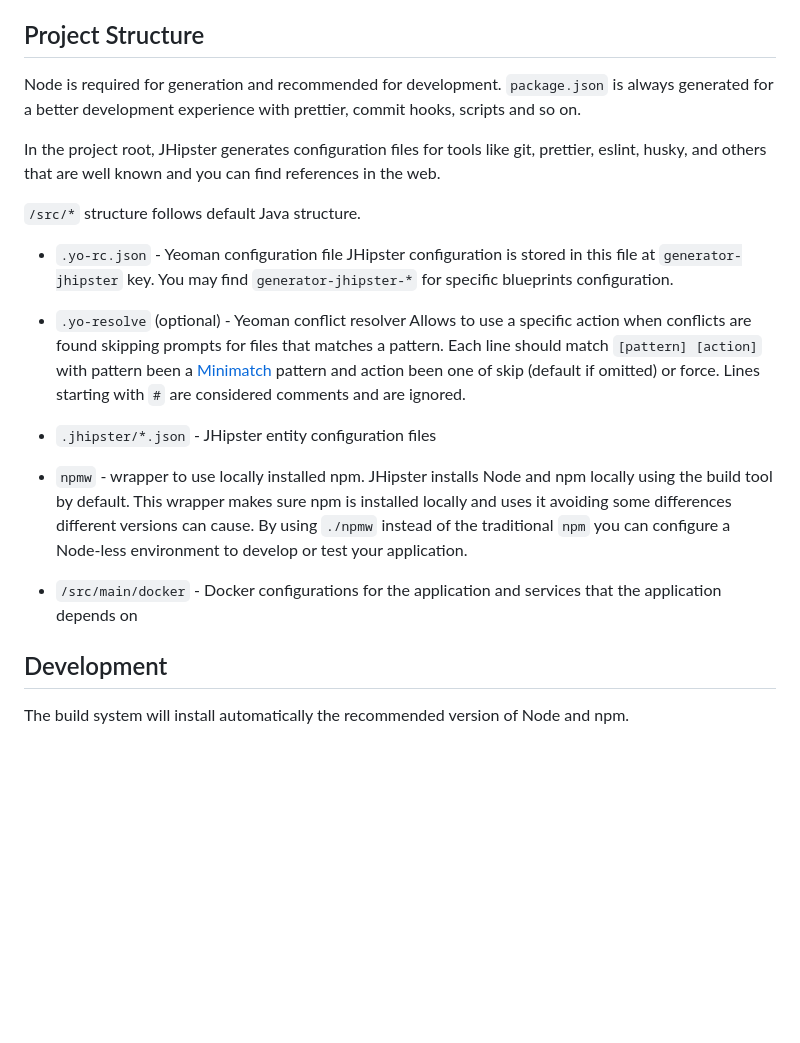
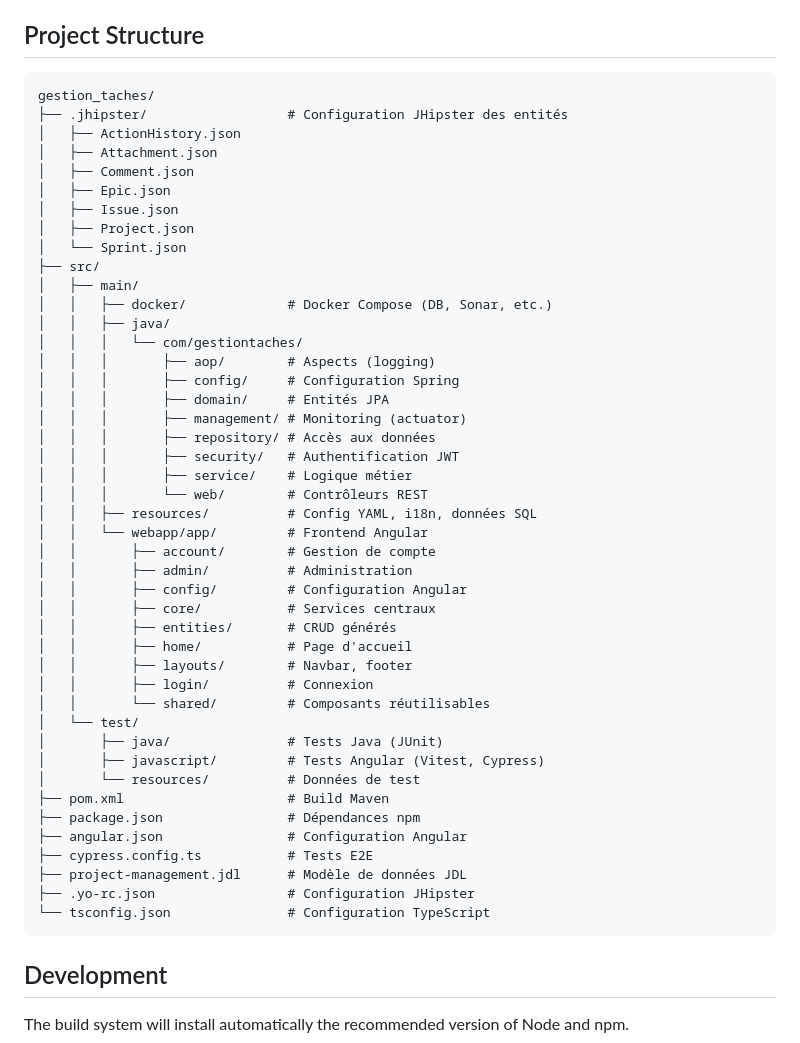
Before and after one commit to 24231-Brahim/gestion_taches, a Markdown page: README.md, the part around the change. Rendered like a GitHub page; blank space fills up the shorter version.

Commit message:
upd file README.md

````diff
--- a/README.md
+++ b/README.md
@@ -26,21 +26,52 @@ Documentation et aide : [https://www.jhipster.tech/documentation-archive/v9.1.0]
 
 ## Project Structure
 
-Node is required for generation and recommended for development. `package.json` is always generated for a better development experience with prettier, commit hooks, scripts and so on.
-
-In the project root, JHipster generates configuration files for tools like git, prettier, eslint, husky, and others that are well known and you can find references in the web.
-
-`/src/*` structure follows default Java structure.
-
-- `.yo-rc.json` - Yeoman configuration file
-  JHipster configuration is stored in this file at `generator-jhipster` key. You may find `generator-jhipster-*` for specific blueprints configuration.
-- `.yo-resolve` (optional) - Yeoman conflict resolver
-  Allows to use a specific action when conflicts are found skipping prompts for files that matches a pattern. Each line should match `[pattern] [action]` with pattern been a [Minimatch](https://github.com/isaacs/minimatch#minimatch) pattern and action been one of skip (default if omitted) or force. Lines starting with `#` are considered comments and are ignored.
-- `.jhipster/*.json` - JHipster entity configuration files
-
-- `npmw` - wrapper to use locally installed npm.
-  JHipster installs Node and npm locally using the build tool by default. This wrapper makes sure npm is installed locally and uses it avoiding some differences different versions can cause. By using `./npmw` instead of the traditional `npm` you can configure a Node-less environment to develop or test your application.
-- `/src/main/docker` - Docker configurations for the application and services that the application depends on
+```
+gestion_taches/
+├── .jhipster/                  # Configuration JHipster des entités
+│   ├── ActionHistory.json
+│   ├── Attachment.json
+│   ├── Comment.json
+│   ├── Epic.json
+│   ├── Issue.json
+│   ├── Project.json
+│   └── Sprint.json
+├── src/
+│   ├── main/
+│   │   ├── docker/             # Docker Compose (DB, Sonar, etc.)
+│   │   ├── java/
+│   │   │   └── com/gestiontaches/
+│   │   │       ├── aop/        # Aspects (logging)
+│   │   │       ├── config/     # Configuration Spring
+│   │   │       ├── domain/     # Entités JPA
+│   │   │       ├── management/ # Monitoring (actuator)
+│   │   │       ├── repository/ # Accès aux données
+│   │   │       ├── security/   # Authentification JWT
+│   │   │       ├── service/    # Logique métier
+│   │   │       └── web/        # Contrôleurs REST
+│   │   ├── resources/          # Config YAML, i18n, données SQL
+│   │   └── webapp/app/         # Frontend Angular
+│   │       ├── account/        # Gestion de compte
+│   │       ├── admin/          # Administration
+│   │       ├── config/         # Configuration Angular
+│   │       ├── core/           # Services centraux
+│   │       ├── entities/       # CRUD générés
+│   │       ├── home/           # Page d'accueil
+│   │       ├── layouts/        # Navbar, footer
+│   │       ├── login/          # Connexion
+│   │       └── shared/         # Composants réutilisables
+│   └── test/
+│       ├── java/               # Tests Java (JUnit)
+│       ├── javascript/         # Tests Angular (Vitest, Cypress)
+│       └── resources/          # Données de test
+├── pom.xml                     # Build Maven
+├── package.json                # Dépendances npm
+├── angular.json                # Configuration Angular
+├── cypress.config.ts           # Tests E2E
+├── project-management.jdl      # Modèle de données JDL
+├── .yo-rc.json                 # Configuration JHipster
+└── tsconfig.json               # Configuration TypeScript
+```
 
 ## Development
 
````
